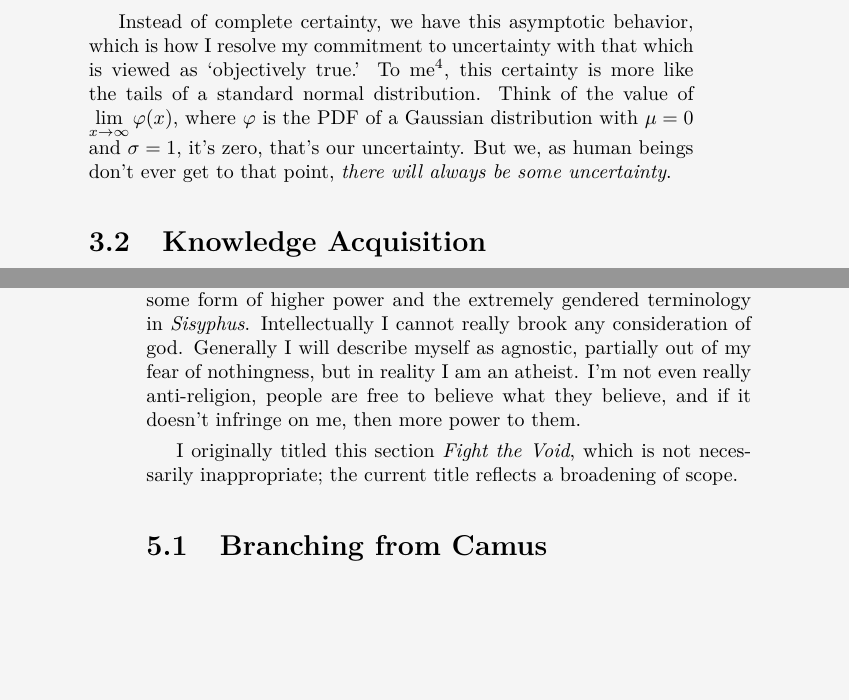
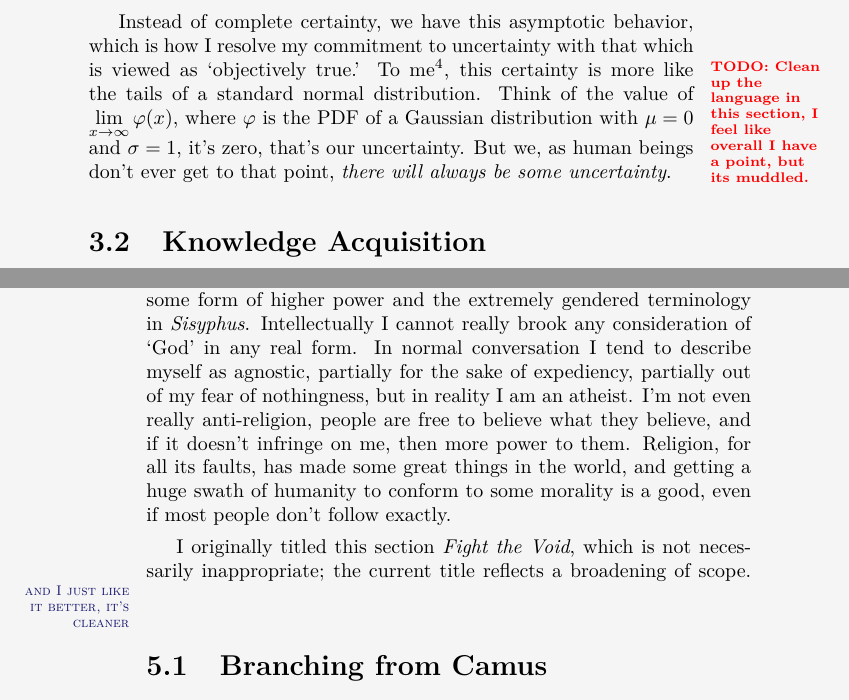
Before and after one commit to mvwicky/ButIDigress, a LaTeX thesis (butidigress.tex, which reads philopre.tex, sections/knowledge.tex, sections/thevoid.tex): two parts of pages 25 and 32 of 52, joined at a grey line, cut so that both start at the same text, the shorter picture padded with empty space. Compiled offline with XeLaTeX.

Commit message:
void additions

```diff
--- a/philopre.tex
+++ b/philopre.tex
@@ -140,7 +140,7 @@
 % Commentary on this particular section
 \newcommand{\margincomm}[1]{\marginnote{\scshape\textcolor{MidnightBlue}{#1}}}
 % TODO note
-\newcommand{\margintodo}[1]{\marginnote{\bfseries\textcolor{red}{#1}}}
+\newcommand{\margintodo}[1]{\marginnote{\bfseries\textcolor{red}{TODO: #1}}}
 % A last modifed date
 \newcommand{\margindate}[1]{\reversemarginpar\marginnote{\textcolor{Olive}{#1}}\normalmarginpar}
 % A random thought
--- a/sections/knowledge.tex
+++ b/sections/knowledge.tex
@@ -25,7 +25,7 @@ Having read an extensive history of the concept of objectivity, I know that the
 From its inception as attempts to distill variety into `types', to the idea of mechanical objectivity, to the more recent trained judgment, we observe an ever evolving definition of \emph{truth}.
 What I'm getting at is that there is a deep, potentially untraversable, divide between what we (as humans, or as individuals) \emph{know} and what is \emph{true}\footnote{this idea was elucidated pretty clearly in \movie{Men in Black}, when Tommy Lee Jones (Agent K) basically says that exact phrase to Will Smith (soon to be Agent J)}.\margincomm{insofar as complete truth is even a thing}
 
-Instead of complete certainty, we have this asymptotic behavior, which is how I resolve my commitment to uncertainty with that which is viewed as `objectively true.'
+Instead of complete certainty, we have this asymptotic behavior, which is how I resolve my commitment to uncertainty with that which is viewed as `objectively true.'\margintodo{Clean up the language in this section, I feel like overall I have a point, but its muddled.}
 To me\footnote{and basically to most scientists, it's just never expressed in this verbose a manner or as convoluted (basically scientists are more straightforward)}, this certainty is more like the tails of a standard normal distribution.
 Think of the value of $\lim_{x\to\infty}\varphi(x)$, where $\varphi$ is the PDF of a Gaussian distribution with $\mu = 0$ and $\sigma = 1$, it's zero, that's our uncertainty.
 But we, as human beings don't ever get to that point, \emph{there will always be some uncertainty}.
--- a/sections/thevoid.tex
+++ b/sections/thevoid.tex
@@ -6,11 +6,12 @@
 \newpage
 This comes pretty clearly from my (partial) embrace of the absurd.
 I struggle with Camus' absurd, caveat that I have read \textit{The Myth of Sisyphus} but once; my difficulty stems from the acknowledgment of some form of higher power and the extremely gendered terminology in \textit{Sisyphus}.
-Intellectually I cannot really brook any consideration of god.
-Generally I will describe myself as agnostic, partially out of my fear of nothingness, but in reality I am an atheist.
+Intellectually I cannot really brook any consideration of `God' in any real form.
+In normal conversation I tend to describe myself as agnostic, partially for the sake of expediency, partially out of my fear of nothingness, but in reality I am an atheist.
 I'm not even really anti-religion, people are free to believe what they believe, and if it doesn't infringe on me, then more power to them.
+Religion, for all its faults, has made some great things in the world, and getting a huge swath of humanity to conform to some morality is a good, even if most people don't follow exactly.
 
-I originally titled this section \textit{Fight the Void}, which is not necessarily inappropriate; the current title reflects a broadening of scope.
+I originally titled this section \textit{Fight the Void}, which is not necessarily inappropriate; the current title reflects a broadening of scope.\margincomm{and I just like it better, it's cleaner}
 
 \section{Branching from Camus}
 Again, I don't subscribe fully to Absurdism.
```
